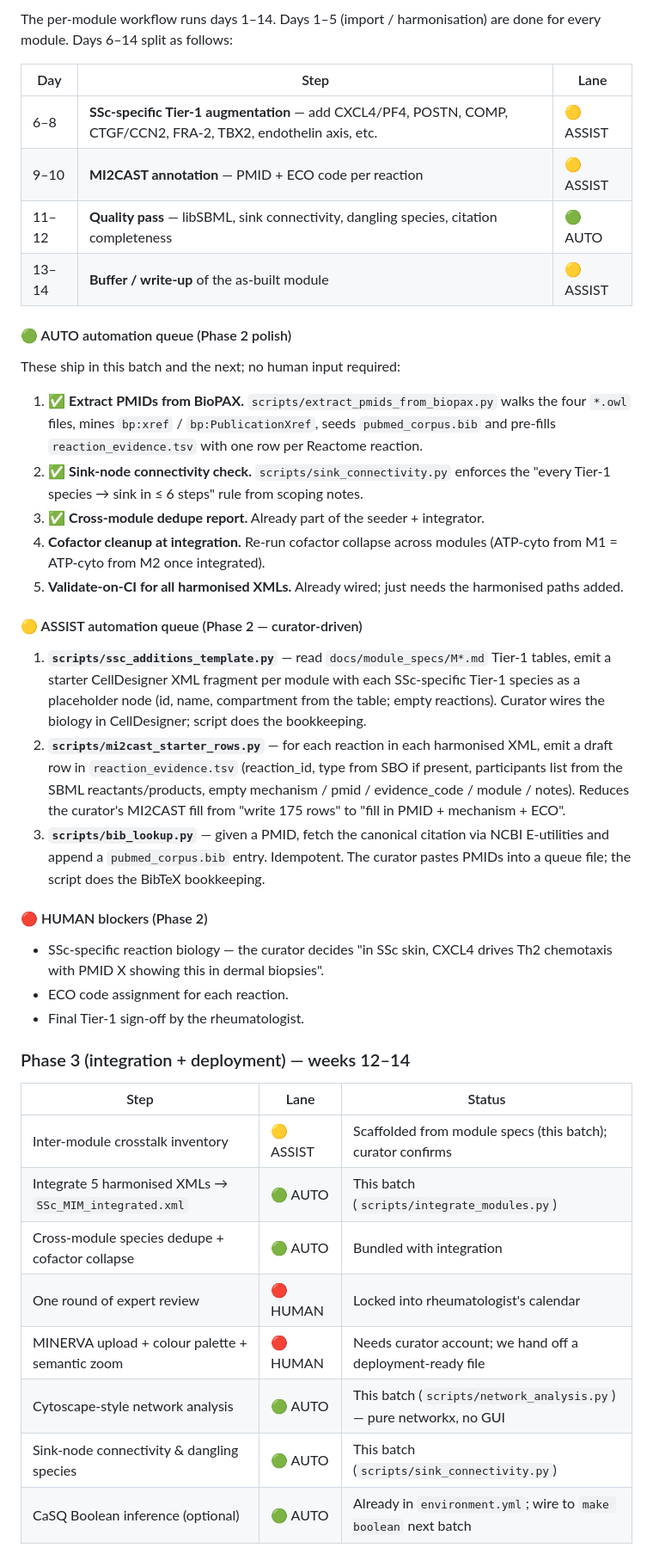
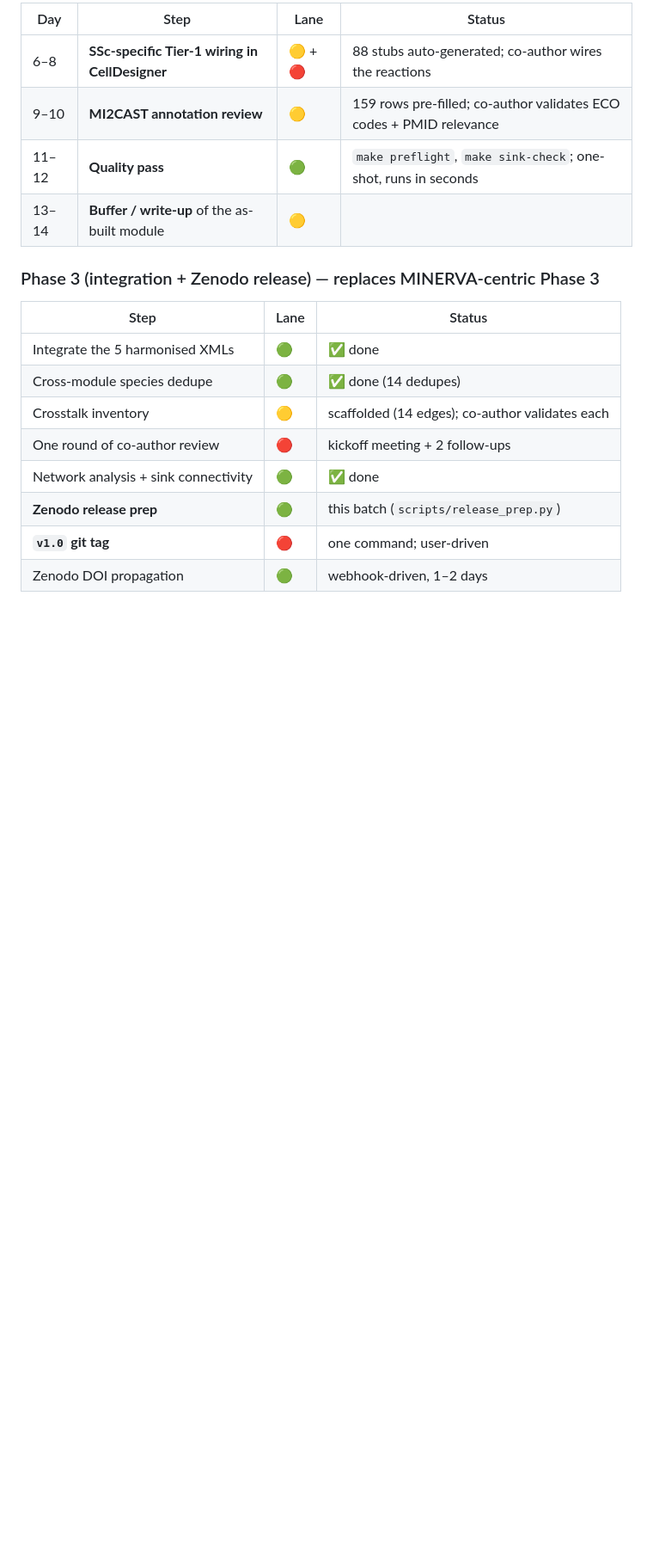
Before and after one commit to Nurtal/IDT_SSc_map, a Markdown page: ROADMAP.md, the part around one of its changes. Shown at 86% size. GitHub-like rendering; blank space fills up the shorter version.

```diff
--- a/ROADMAP.md
+++ b/ROADMAP.md
@@ -44,45 +89,21 @@ The point of this revision: keep the project moving on the 🟢 lane while the
 
-The per-module workflow runs days 1–14. Days 1–5 (import / harmonisation) are done for every module. Days 6–14 split as follows:
+| Day | Step | Lane | Status |
+|-----|------|------|--------|
+| 6–8 | **SSc-specific Tier-1 wiring in CellDesigner** | 🟡 + 🔴 | 88 stubs auto-generated; co-author wires the reactions |
+| 9–10 | **MI2CAST annotation review** | 🟡 | 159 rows pre-filled; co-author validates ECO codes + PMID relevance |
+| 11–12 | **Quality pass** | 🟢 | `make preflight`, `make sink-check`; one-shot, runs in seconds |
+| 13–14 | **Buffer / write-up** of the as-built module | 🟡 | |
 
-| Day | Step | Lane |
-|-----|------|------|
-| 6–8 | **SSc-specific Tier-1 augmentation** — add CXCL4/PF4, POSTN, COMP, CTGF/CCN2, FRA-2, TBX2, endothelin axis, etc. | 🟡 ASSIST |
-| 9–10 | **MI2CAST annotation** — PMID + ECO code per reaction | 🟡 ASSIST |
-| 11–12 | **Quality pass** — libSBML, sink connectivity, dangling species, citation completeness | 🟢 AUTO |
-| 13–14 | **Buffer / write-up** of the as-built module | 🟡 ASSIST |
-
-#### 🟢 AUTO automation queue (Phase 2 polish)
-
-These ship in this batch and the next; no human input required:
-
-1. ✅ **Extract PMIDs from BioPAX.** `scripts/extract_pmids_from_biopax.py` walks the four `*.owl` files, mines `bp:xref` / `bp:PublicationXref`, seeds `pubmed_corpus.bib` and pre-fills `reaction_evidence.tsv` with one row per Reactome reaction.
-2. ✅ **Sink-node connectivity check.** `scripts/sink_connectivity.py` enforces the "every Tier-1 species → sink in ≤ 6 steps" rule from scoping notes.
-3. ✅ **Cross-module dedupe report.** Already part of the seeder + integrator.
-4. **Cofactor cleanup at integration.** Re-run cofactor collapse across modules (ATP-cyto from M1 = ATP-cyto from M2 once integrated).
-5. **Validate-on-CI for all harmonised XMLs.** Already wired; just needs the harmonised paths added.
-
-#### 🟡 ASSIST automation queue (Phase 2 — curator-driven)
-
-1. **`scripts/ssc_additions_template.py`** — read `docs/module_specs/M*.md` Tier-1 tables, emit a starter CellDesigner XML fragment per module with each SSc-specific Tier-1 species as a placeholder node (id, name, compartment from the table; empty reactions). Curator wires the biology in CellDesigner; script does the bookkeeping.
-2. **`scripts/mi2cast_starter_rows.py`** — for each reaction in each harmonised XML, emit a draft row in `reaction_evidence.tsv` (reaction_id, type from SBO if present, participants list from the SBML reactants/products, empty mechanism / pmid / evidence_code / module / notes). Reduces the curator's MI2CAST fill from "write 175 rows" to "fill in PMID + mechanism + ECO".
-3. **`scripts/bib_lookup.py`** — given a PMID, fetch the canonical citation via NCBI E-utilities and append a `pubmed_corpus.bib` entry. Idempotent. The curator pastes PMIDs into a queue file; the script does the BibTeX bookkeeping.
-
-#### 🔴 HUMAN blockers (Phase 2)
-
-- SSc-specific reaction biology — the curator decides "in SSc skin, CXCL4 drives Th2 chemotaxis with PMID X showing this in dermal biopsies".
-- ECO code assignment for each reaction.
-- Final Tier-1 sign-off by the rheumatologist.
-
-### Phase 3 (integration + deployment) — weeks 12–14
+### Phase 3 (integration + Zenodo release) — replaces MINERVA-centric Phase 3
 
 | Step | Lane | Status |
 |------|------|--------|
-| Inter-module crosstalk inventory | 🟡 ASSIST | Scaffolded from module specs (this batch); curator confirms |
-| Integrate 5 harmonised XMLs → `SSc_MIM_integrated.xml` | 🟢 AUTO | This batch (`scripts/integrate_modules.py`) |
-| Cross-module species dedupe + cofactor collapse | 🟢 AUTO | Bundled with integration |
-| One round of expert review | 🔴 HUMAN | Locked into rheumatologist's calendar |
-| MINERVA upload + colour palette + semantic zoom | 🔴 HUMAN | Needs curator account; we hand off a deployment-ready file |
-| Cytoscape-style network analysis | 🟢 AUTO | This batch (`scripts/network_analysis.py`) — pure networkx, no GUI |
-| Sink-node connectivity & dangling species | 🟢 AUTO | This batch (`scripts/sink_connectivity.py`) |
-| CaSQ Boolean inference (optional) | 🟢 AUTO | Already in `environment.yml`; wire to `make boolean` next batch |
+| Integrate the 5 harmonised XMLs | 🟢 | ✅ done |
+| Cross-module species dedupe | 🟢 | ✅ done (14 dedupes) |
+| Crosstalk inventory | 🟡 | scaffolded (14 edges); co-author validates each |
+| One round of co-author review | 🔴 | kickoff meeting + 2 follow-ups |
+| Network analysis + sink connectivity | 🟢 | ✅ done |
+| **Zenodo release prep** | 🟢 | this batch (`scripts/release_prep.py`) |
+| **`v1.0` git tag** | 🔴 | one command; user-driven |
+| Zenodo DOI propagation | 🟢 | webhook-driven, 1–2 days |
 
```
Also changed, not shown: other parts of ROADMAP.md (+139 -103 lines), STATUS.md (+26 -11 lines).
